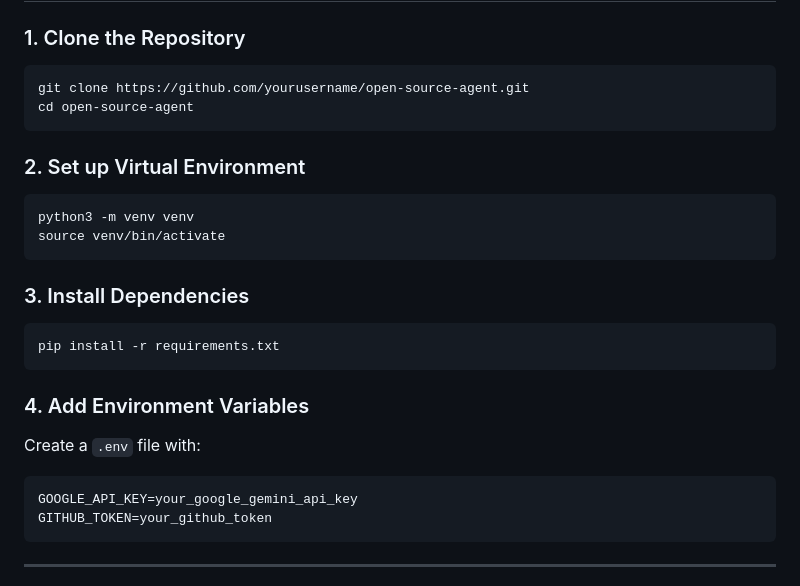
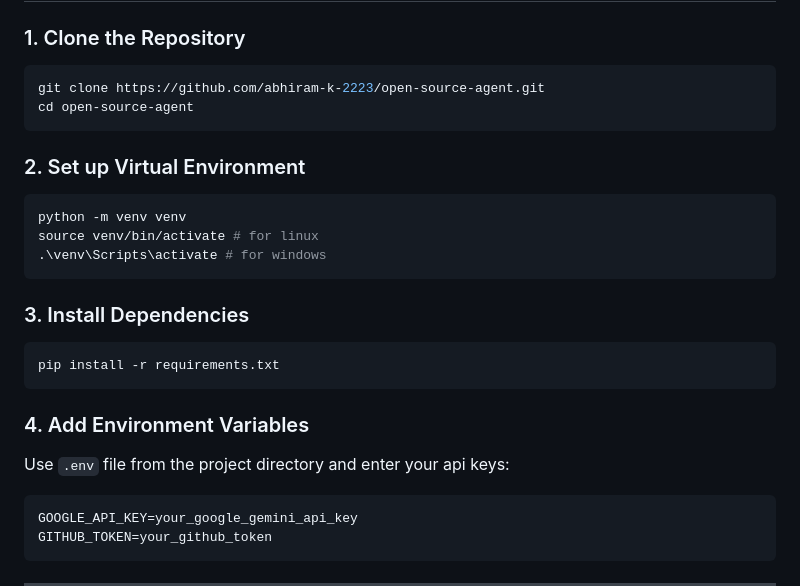
Before and after one commit to abhiram-k-2223/open-source-agent, a Markdown page: README.md, the part around the change. GitHub-like rendering.

Commit message:
Update README with repository link and setup instructions

````diff
--- a/README.md
+++ b/README.md
@@ -41,15 +41,16 @@ open-source-agent/
 ### 1. Clone the Repository
 
 ```bash
-git clone https://github.com/yourusername/open-source-agent.git
+git clone https://github.com/abhiram-k-2223/open-source-agent.git
 cd open-source-agent
 ```
 
 ### 2. Set up Virtual Environment
 
 ```bash
-python3 -m venv venv
-source venv/bin/activate
+python -m venv venv
+source venv/bin/activate # for linux
+.\venv\Scripts\activate # for windows
 ```
 
 ### 3. Install Dependencies
@@ -60,7 +61,7 @@ pip install -r requirements.txt
 
 ### 4. Add Environment Variables
 
-Create a `.env` file with:
+Use `.env` file from the project directory and enter your api keys:
 
 ```env
 GOOGLE_API_KEY=your_google_gemini_api_key
````
